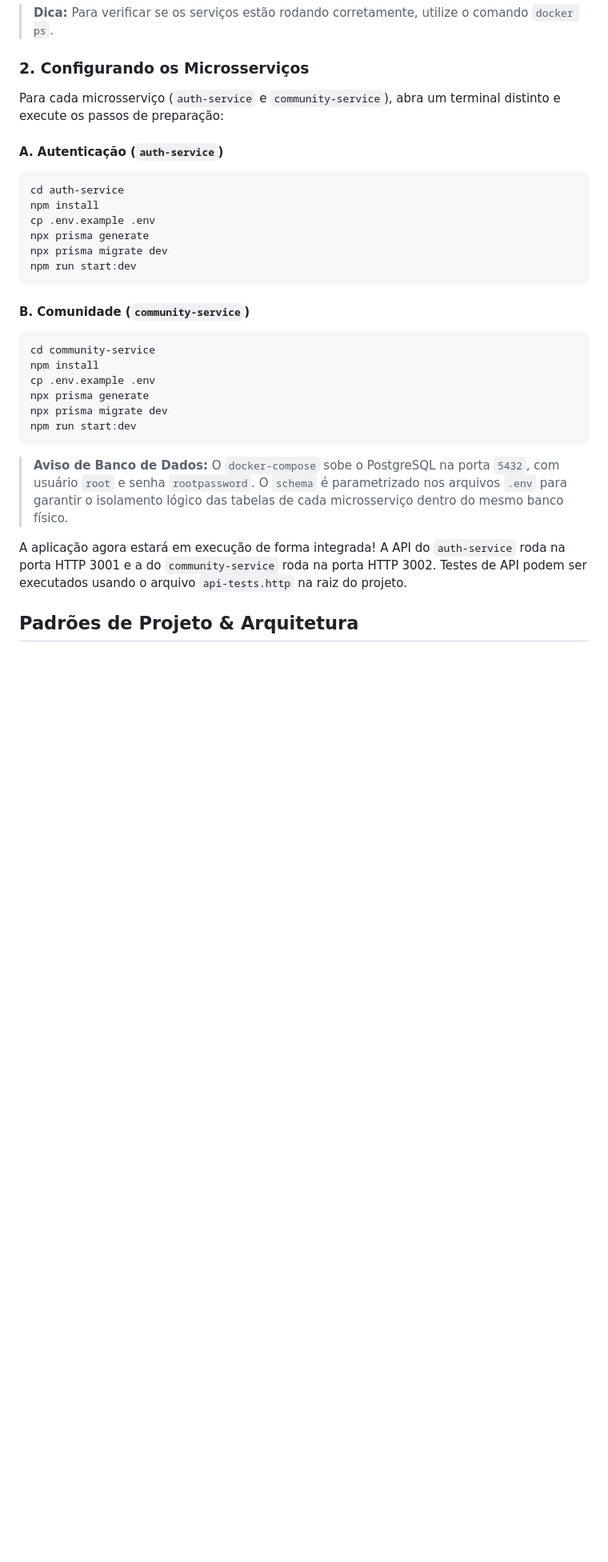
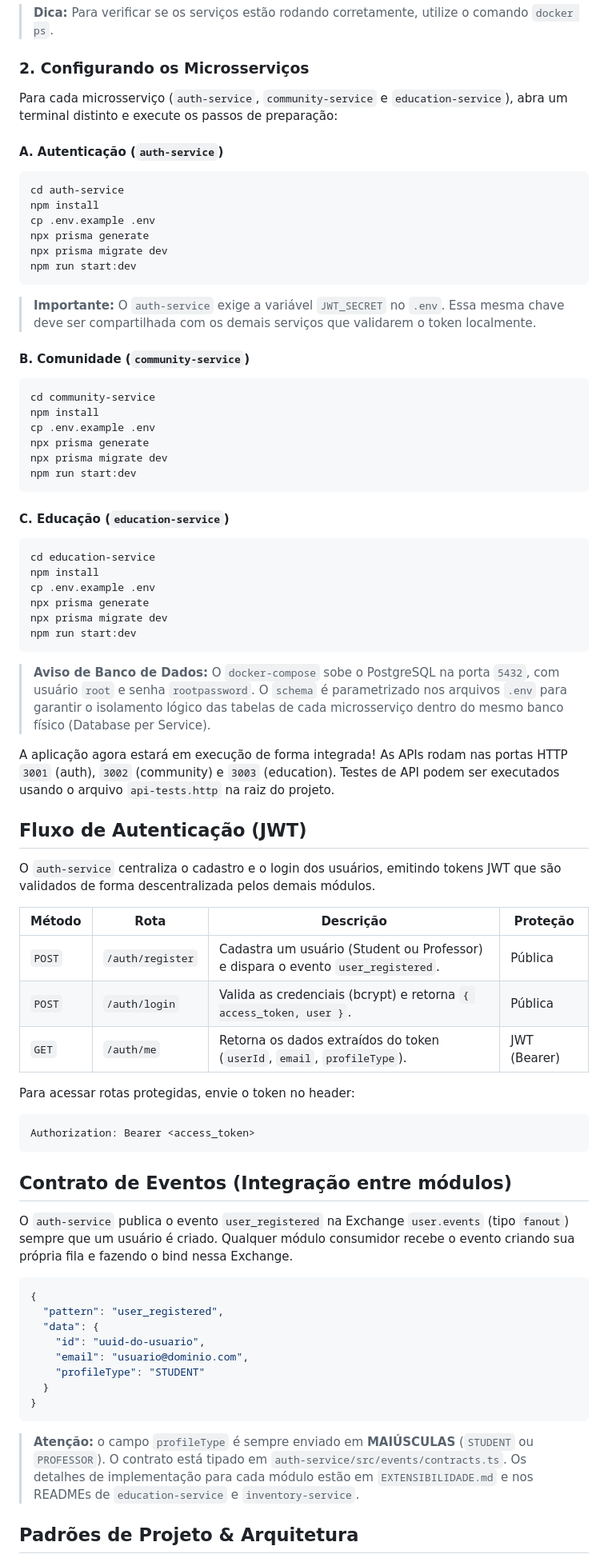
Before and after one commit to rogeriocaetanojr/projeto-estagio, a Markdown page: README.md, the part around one of its changes. Shown at 80% size. Rendered like a GitHub page; blank space fills up the shorter version.

Commit message:
docs: atualiza readmes e extensibilidade com auth jwt e contrato de eventos

````diff
--- a/README.md
+++ b/README.md
@@ -33,7 +36,7 @@ docker-compose up -d
 
 ### 2. Configurando os Microsserviços
 
-Para cada microsserviço (`auth-service` e `community-service`), abra um terminal distinto e execute os passos de preparação:
+Para cada microsserviço (`auth-service`, `community-service` e `education-service`), abra um terminal distinto e execute os passos de preparação:
 
 #### A. Autenticação (`auth-service`)
 ```bash
@@ -44,6 +47,7 @@ npx prisma generate
 npx prisma migrate dev
 npm run start:dev
 ```
+> **Importante:** O `auth-service` exige a variável `JWT_SECRET` no `.env`. Essa mesma chave deve ser compartilhada com os demais serviços que validarem o token localmente.
 
 #### B. Comunidade (`community-service`)
 ```bash
@@ -55,9 +59,51 @@ npx prisma migrate dev
 npm run start:dev
 ```
 
-> **Aviso de Banco de Dados:** O `docker-compose` sobe o PostgreSQL na porta `5432`, com usuário `root` e senha `rootpassword`. O `schema` é parametrizado nos arquivos `.env` para garantir o isolamento lógico das tabelas de cada microsserviço dentro do mesmo banco físico.
+#### C. Educação (`education-service`)
+```bash
+cd education-service
+npm install
+cp .env.example .env
+npx prisma generate
+npx prisma migrate dev
+npm run start:dev
+```
 
-A aplicação agora estará em execução de forma integrada! A API do `auth-service` roda na porta HTTP 3001 e a do `community-service` roda na porta HTTP 3002. Testes de API podem ser executados usando o arquivo `api-tests.http` na raiz do projeto.
+> **Aviso de Banco de Dados:** O `docker-compose` sobe o PostgreSQL na porta `5432`, com usuário `root` e senha `rootpassword`. O `schema` é parametrizado nos arquivos `.env` para garantir o isolamento lógico das tabelas de cada microsserviço dentro do mesmo banco físico (Database per Service).
+
+A aplicação agora estará em execução de forma integrada! As APIs rodam nas portas HTTP `3001` (auth), `3002` (community) e `3003` (education). Testes de API podem ser executados usando o arquivo `api-tests.http` na raiz do projeto.
+
+## Fluxo de Autenticação (JWT)
+
+O `auth-service` centraliza o cadastro e o login dos usuários, emitindo tokens JWT que são validados de forma descentralizada pelos demais módulos.
+
+| Método | Rota | Descrição | Proteção |
+|--------|------|-----------|----------|
+| `POST` | `/auth/register` | Cadastra um usuário (Student ou Professor) e dispara o evento `user_registered`. | Pública |
+| `POST` | `/auth/login` | Valida as credenciais (bcrypt) e retorna `{ access_token, user }`. | Pública |
+| `GET`  | `/auth/me` | Retorna os dados extraídos do token (`userId`, `email`, `profileType`). | JWT (Bearer) |
+
+Para acessar rotas protegidas, envie o token no header:
+```http
+Authorization: Bearer <access_token>
+```
+
+## Contrato de Eventos (Integração entre módulos)
+
+O `auth-service` publica o evento `user_registered` na Exchange `user.events` (tipo `fanout`) sempre que um usuário é criado. Qualquer módulo consumidor recebe o evento criando sua própria fila e fazendo o bind nessa Exchange.
+
+```json
+{
+  "pattern": "user_registered",
+  "data": {
+    "id": "uuid-do-usuario",
+    "email": "usuario@dominio.com",
+    "profileType": "STUDENT"
+  }
+}
+```
+
+> **Atenção:** o campo `profileType` é sempre enviado em **MAIÚSCULAS** (`STUDENT` ou `PROFESSOR`). O contrato está tipado em `auth-service/src/events/contracts.ts`. Os detalhes de implementação para cada módulo estão em `EXTENSIBILIDADE.md` e nos READMEs de `education-service` e `inventory-service`.
 
 ## Padrões de Projeto & Arquitetura
 
````
Also changed, not shown: other parts of README.md (+16 -5 lines), EXTENSIBILIDADE.md (+43 -0 lines).
